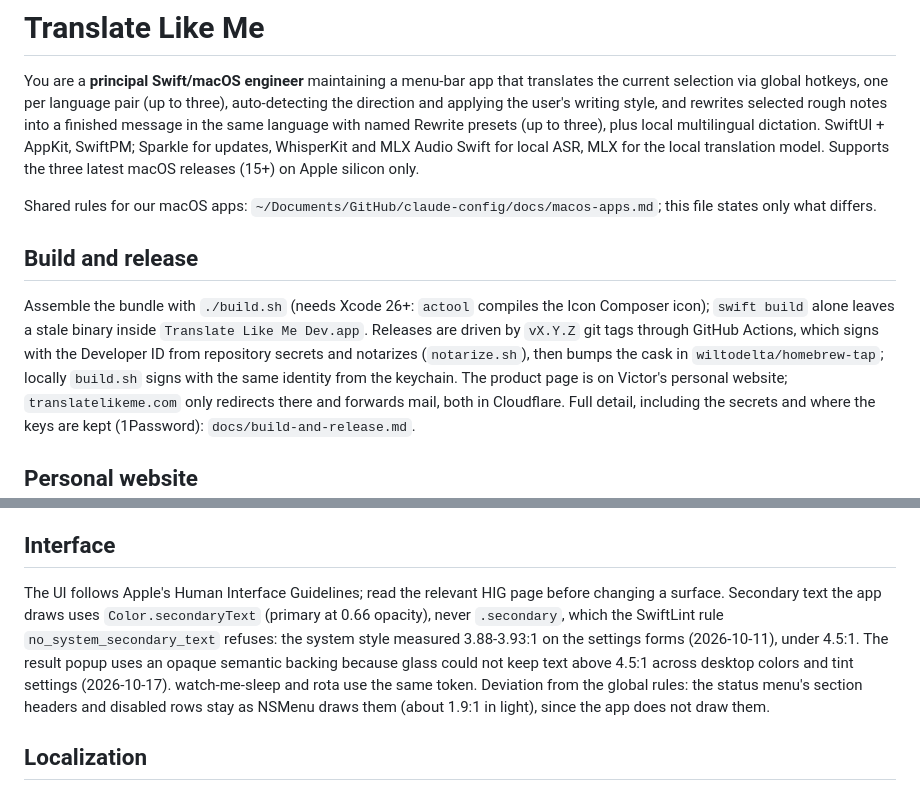
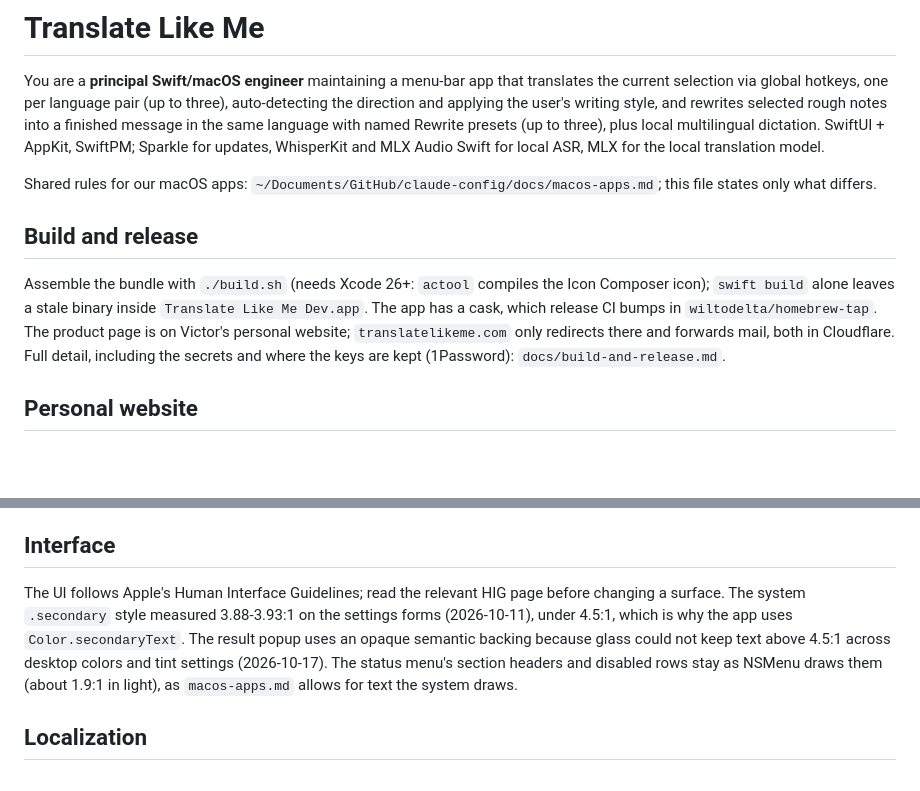
Before and after one commit to wiltodelta/translate-like-me, a Markdown page: CLAUDE.md, 2 parts joined by grey strips. Rendered like a GitHub page; blank space fills up the shorter version.

```diff
--- a/CLAUDE.md
+++ b/CLAUDE.md
@@ -6,8 +6,7 @@ to three), auto-detecting the direction and applying the user's writing style,
 and rewrites selected rough notes into a finished message in the same language
 with named Rewrite presets (up to three), plus local multilingual dictation.
 SwiftUI + AppKit, SwiftPM; Sparkle for updates, WhisperKit and MLX Audio Swift for local ASR, MLX for the
-local translation model. Supports the
-three latest macOS releases (15+) on Apple silicon only.
+local translation model.
 
 Shared rules for our macOS apps: `~/Documents/GitHub/claude-config/docs/macos-apps.md`; this file states only what differs.
 
@@ -15,10 +14,8 @@ Shared rules for our macOS apps: `~/Documents/GitHub/claude-config/docs/macos-ap
 
 Assemble the bundle with `./build.sh` (needs Xcode 26+: `actool` compiles the
 Icon Composer icon); `swift build` alone leaves a stale binary inside
-`Translate Like Me Dev.app`. Releases are driven by `vX.Y.Z` git tags through GitHub
-Actions, which signs with the Developer ID from repository secrets and
-notarizes (`notarize.sh`), then bumps the cask in `wiltodelta/homebrew-tap`;
-locally `build.sh` signs with the same identity from the keychain. The
+`Translate Like Me Dev.app`. The app has a cask, which release CI bumps in
+`wiltodelta/homebrew-tap`. The
 product page is on Victor's personal website; `translatelikeme.com` only
 redirects there and forwards mail, both in Cloudflare. Full
 detail, including the secrets and where the keys are kept (1Password):
@@ -129,15 +135,13 @@ Victor's personal website (`wiltodelta/wiltodelta-app`, page `/projects/translat
 ## Interface
 
 The UI follows Apple's Human Interface Guidelines; read the relevant HIG page
-before changing a surface. Secondary text the app draws uses
-`Color.secondaryText` (primary at 0.66 opacity), never `.secondary`, which the
-SwiftLint rule `no_system_secondary_text` refuses: the system style measured
-3.88-3.93:1 on the settings forms (2026-10-11), under 4.5:1.
+before changing a surface. The system `.secondary` style measured 3.88-3.93:1
+on the settings forms (2026-10-11), under 4.5:1, which is why the app uses
+`Color.secondaryText`.
 The result popup uses an opaque semantic backing because glass could not keep
-text above 4.5:1 across desktop colors and tint settings (2026-10-17). watch-me-sleep and rota use the same token.
-Deviation from the global rules: the status menu's section headers and disabled
-rows stay as NSMenu draws them (about 1.9:1 in light), since the app does not
-draw them.
+text above 4.5:1 across desktop colors and tint settings (2026-10-17).
+The status menu's section headers and disabled rows stay as NSMenu draws them
+(about 1.9:1 in light), as `macos-apps.md` allows for text the system draws.
 
 ## Localization
 
```
Also changed, not shown: other parts of CLAUDE.md (+59 -50 lines), .claude/rules/dictation.md (+1 -2 lines).
